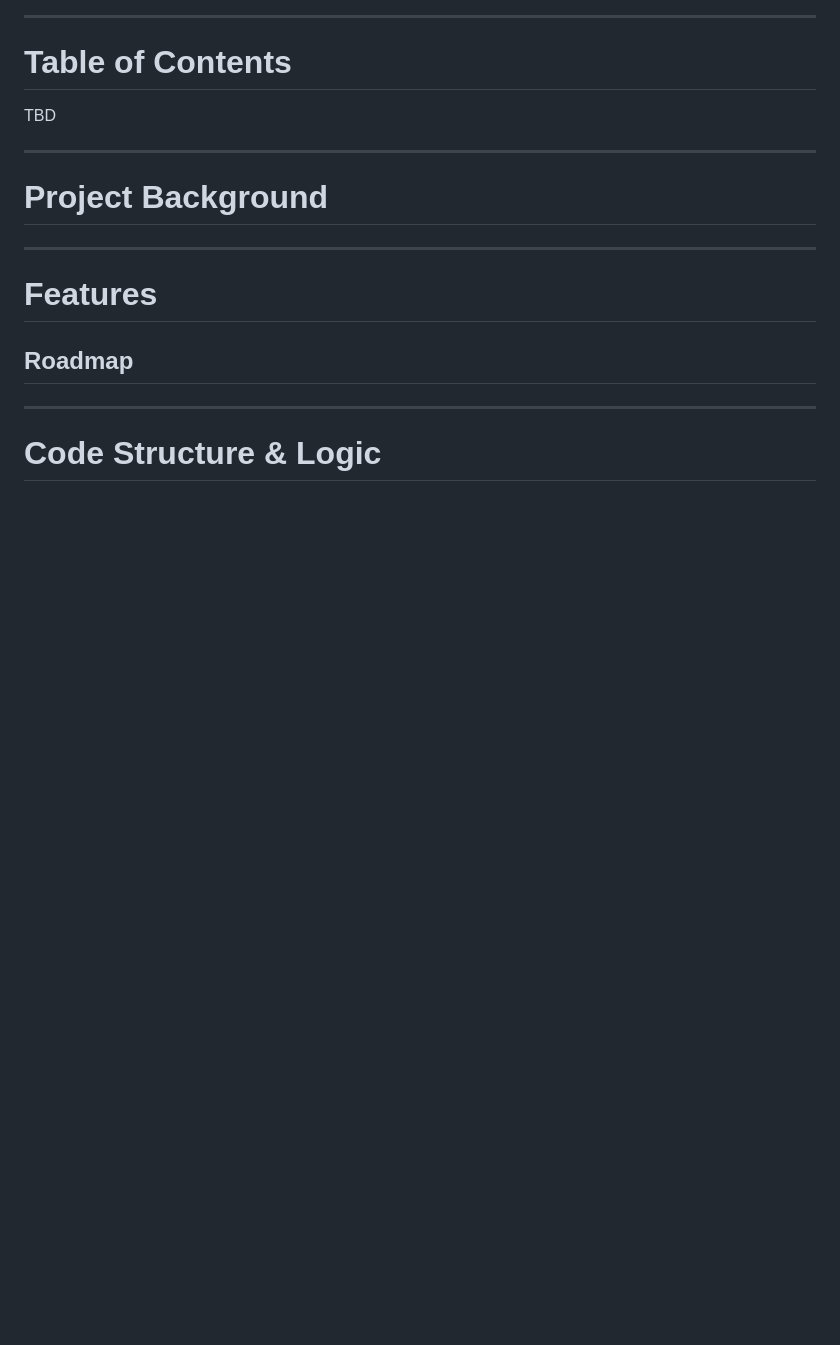
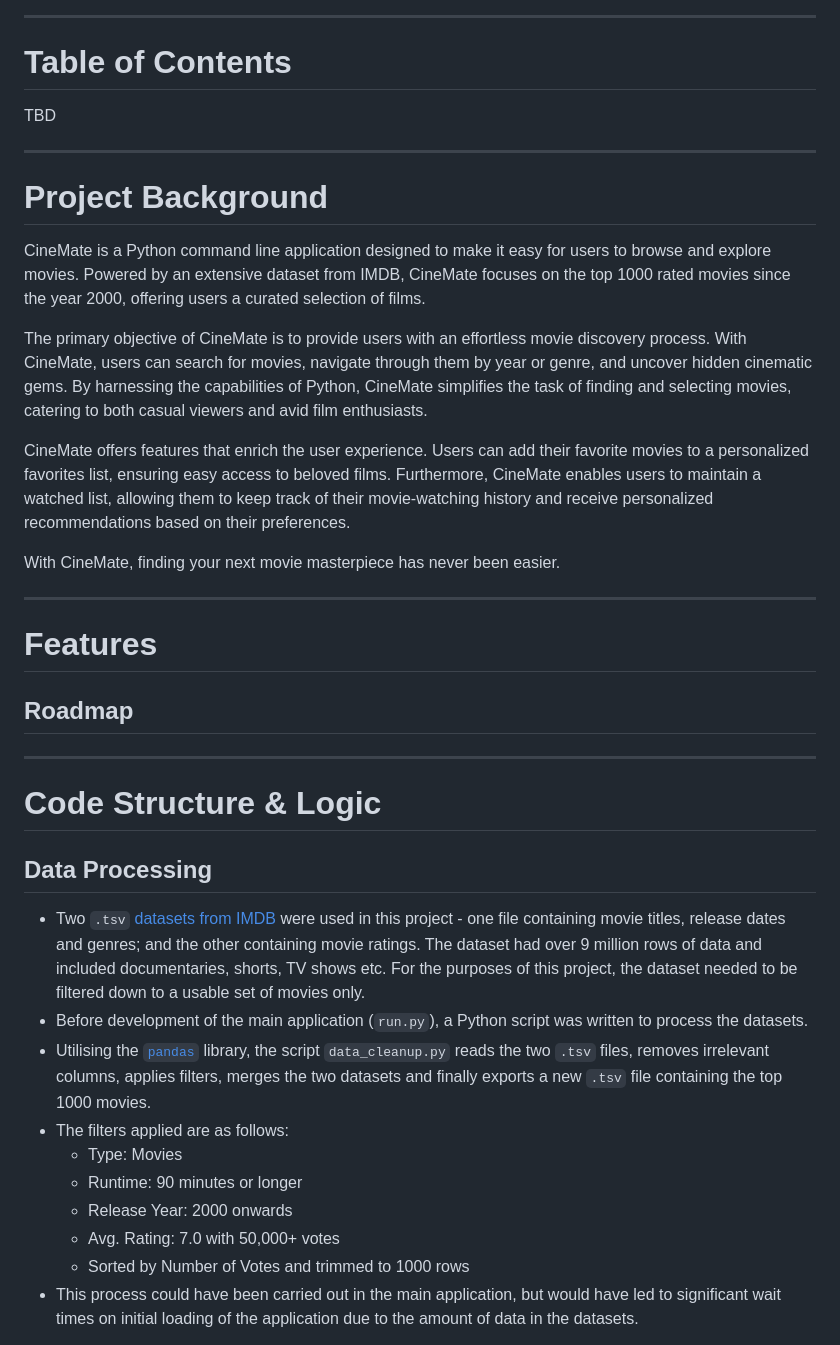
Before and after one commit to CarlMurray/cinemate-pp3, a Markdown page: README.md, the part around the change printed below. Rendered like a GitHub page; blank space fills up the shorter version.

```diff
--- a/README.md
+++ b/README.md
@@ -10,6 +10,14 @@ TBD
 
 # Project Background
 
+CineMate is a Python command line application designed to make it easy for users to browse and explore movies. Powered by an extensive dataset from IMDB, CineMate focuses on the top 1000 rated movies since the year 2000, offering users a curated selection of films.
+
+The primary objective of CineMate is to provide users with an effortless movie discovery process. With CineMate, users can search for movies, navigate through them by year or genre, and uncover hidden cinematic gems. By harnessing the capabilities of Python, CineMate simplifies the task of finding and selecting movies, catering to both casual viewers and avid film enthusiasts.
+
+CineMate offers features that enrich the user experience. Users can add their favorite movies to a personalized favorites list, ensuring easy access to beloved films. Furthermore, CineMate enables users to maintain a watched list, allowing them to keep track of their movie-watching history and receive personalized recommendations based on their preferences.
+
+With CineMate, finding your next movie masterpiece has never been easier.
+
 ---
 
 # Features
@@ -20,3 +28,18 @@ TBD
 
 # Code Structure & Logic
 
+## Data Processing
+
+- Two `.tsv` [datasets from IMDB](https://developer.imdb.com/non-commercial-datasets/) were used in this project - one file containing movie titles, release dates and genres; and the other containing movie ratings. The dataset had over 9 million rows of data and included documentaries, shorts, TV shows etc. For the purposes of this project, the dataset needed to be filtered down to a usable set of movies only.
+- Before development of the main application (`run.py`), a Python script was written to process the datasets.
+- Utilising the [`pandas`](https://pandas.pydata.org/) library, the script `data_cleanup.py` reads the two `.tsv` files, removes irrelevant columns, applies filters, merges the two datasets and finally exports a new `.tsv` file containing the top 1000 movies.
+- The filters applied are as follows:
+    - Type: Movies
+    - Runtime: 90 minutes or longer
+    - Release Year: 2000 onwards
+    - Avg. Rating: 7.0 with 50,000+ votes
+    - Sorted by Number of Votes and trimmed to 1000 rows
+- This process could have been carried out in the main application, but would have led to significant wait times on initial loading of the application due to the amount of data in the datasets.
+
+
+
```
Also changed, not shown: other parts of README.md (+38 -1 lines), assets/readme/img/data-script-img.png (added).
